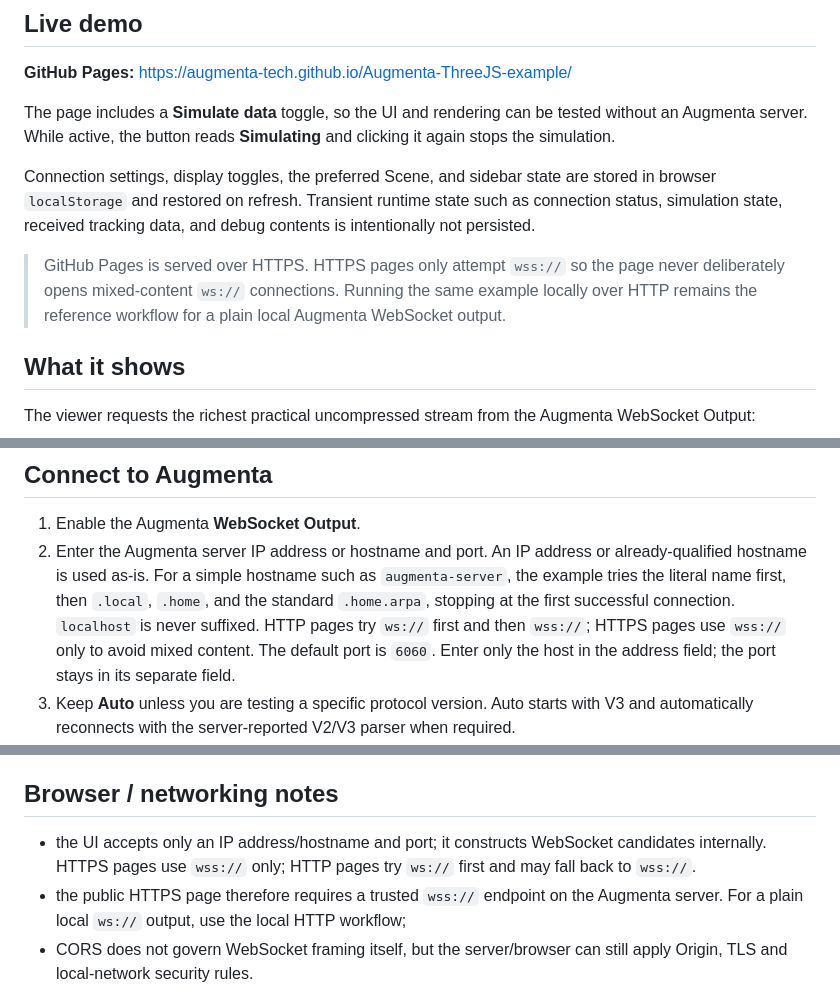
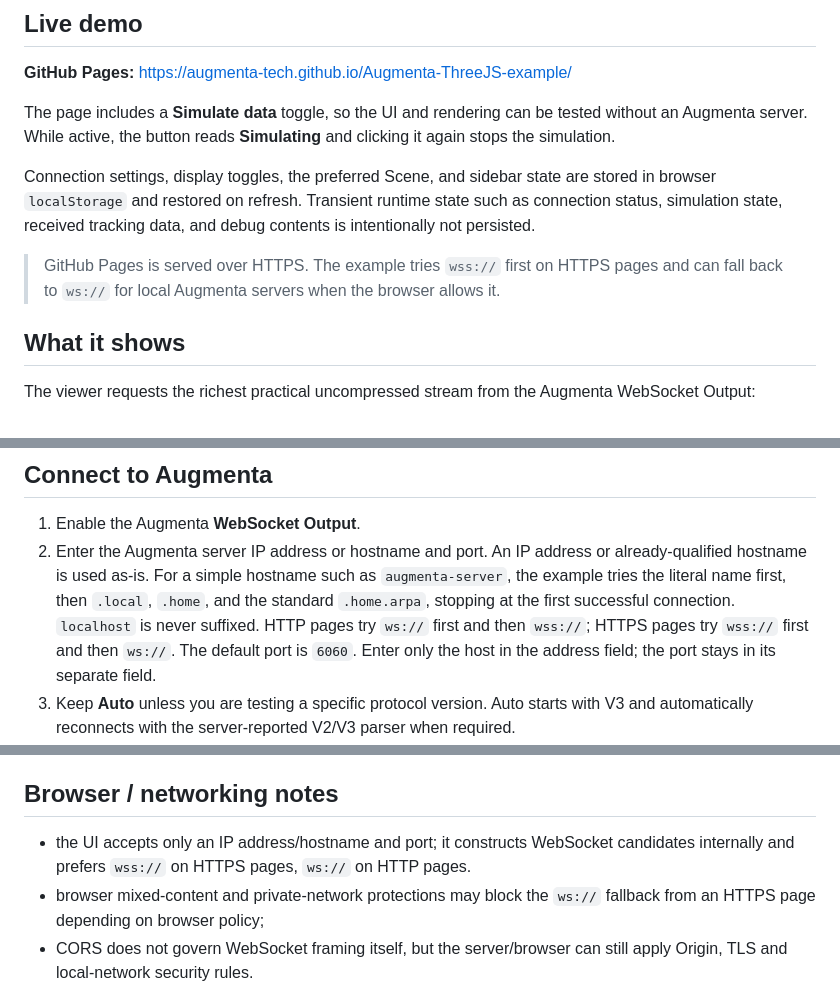
Before and after one commit to Augmenta-tech/Augmenta-ThreeJS-example, a Markdown page: README.md, 3 parts joined by grey strips. Drawn GitHub-style.

Commit message:
docs: restore WebSocket fallback behavior

```diff
--- a/README.md
+++ b/README.md
@@ -12,7 +12,7 @@ The page includes a **Simulate data** toggle, so the UI and rendering can be tes
 
 Connection settings, display toggles, the preferred Scene, and sidebar state are stored in browser `localStorage` and restored on refresh. Transient runtime state such as connection status, simulation state, received tracking data, and debug contents is intentionally not persisted.
 
-> GitHub Pages is served over HTTPS. HTTPS pages only attempt `wss://` so the page never deliberately opens mixed-content `ws://` connections. Running the same example locally over HTTP remains the reference workflow for a plain local Augmenta WebSocket output.
+> GitHub Pages is served over HTTPS. The example tries `wss://` first on HTTPS pages and can fall back to `ws://` for local Augmenta servers when the browser allows it.
 
 ## What it shows
 
@@ -89,7 +89,7 @@ Do not open `index.html` directly with `file://`; ES modules need to be served o
 ## Connect to Augmenta
 
 1. Enable the Augmenta **WebSocket Output**.
-2. Enter the Augmenta server IP address or hostname and port. An IP address or already-qualified hostname is used as-is. For a simple hostname such as `augmenta-server`, the example tries the literal name first, then `.local`, `.home`, and the standard `.home.arpa`, stopping at the first successful connection. `localhost` is never suffixed. HTTP pages try `ws://` first and then `wss://`; HTTPS pages use `wss://` only to avoid mixed content. The default port is `6060`. Enter only the host in the address field; the port stays in its separate field.
+2. Enter the Augmenta server IP address or hostname and port. An IP address or already-qualified hostname is used as-is. For a simple hostname such as `augmenta-server`, the example tries the literal name first, then `.local`, `.home`, and the standard `.home.arpa`, stopping at the first successful connection. `localhost` is never suffixed. HTTP pages try `ws://` first and then `wss://`; HTTPS pages try `wss://` first and then `ws://`. The default port is `6060`. Enter only the host in the address field; the port stays in its separate field.
 3. Keep **Auto** unless you are testing a specific protocol version. Auto starts with V3 and automatically reconnects with the server-reported V2/V3 parser when required.
 4. The viewer starts in **Connecting…** mode automatically, moves through the fallback candidates as they fail, and retries the full set after one second until a connection succeeds. While active, the button becomes **Connected**; click it to stop all reconnect attempts.
 
@@ -207,8 +207,8 @@ The low-level `AugmentaWebSocketClient` transport currently performs one connect
 
 ## Browser / networking notes
 
-- the UI accepts only an IP address/hostname and port; it constructs WebSocket candidates internally. HTTPS pages use `wss://` only; HTTP pages try `ws://` first and may fall back to `wss://`.
-- the public HTTPS page therefore requires a trusted `wss://` endpoint on the Augmenta server. For a plain local `ws://` output, use the local HTTP workflow;
+- the UI accepts only an IP address/hostname and port; it constructs WebSocket candidates internally and prefers `wss://` on HTTPS pages, `ws://` on HTTP pages.
+- browser mixed-content and private-network protections may block the `ws://` fallback from an HTTPS page depending on browser policy;
 - CORS does not govern WebSocket framing itself, but the server/browser can still apply Origin, TLS and local-network security rules.
 
 If GitHub Pages cannot reach the Augmenta server, the local HTTP workflow above is the reference way to test the exact same application code.
```
